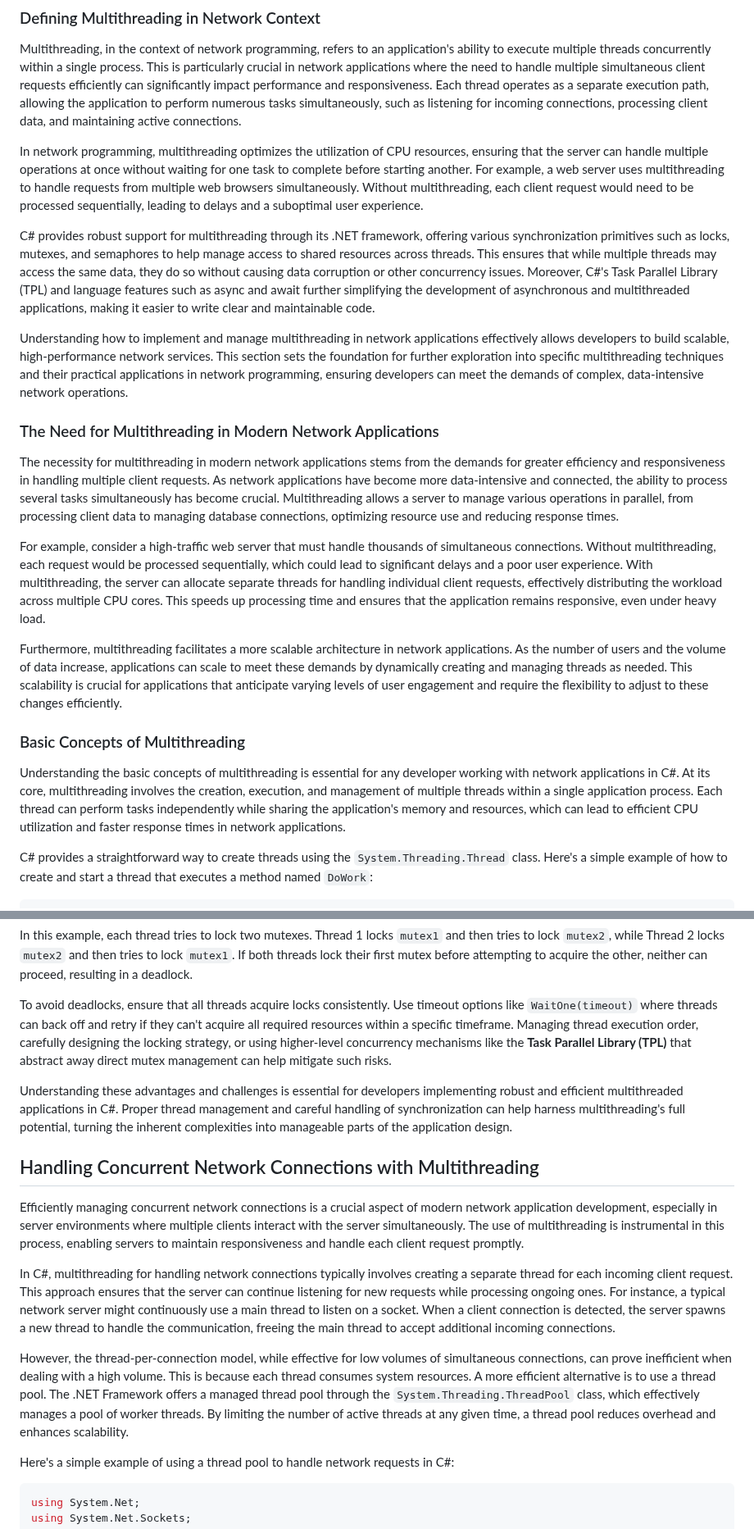
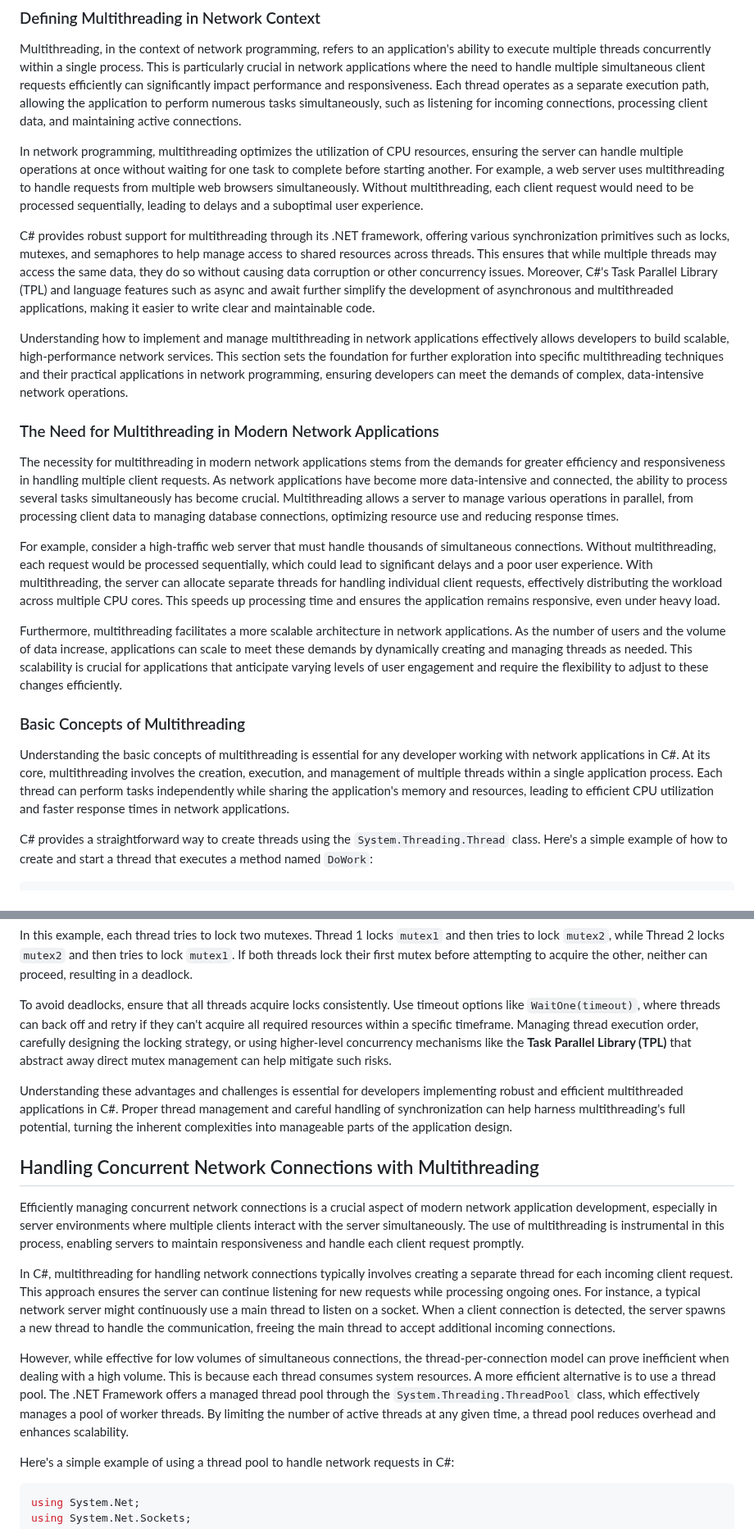
Before and after one commit to cwoodruff/book-network-programming-csharp, a Markdown page: Chapter05/chapter05.md, 2 parts joined by grey strips. Shown at 82% size. GitHub-like rendering.

```diff
--- a/Chapter05/chapter05.md
+++ b/Chapter05/chapter05.md
@@ -38,9 +38,9 @@ Throughout the chapter, we will delve into the architecture of multithreaded net
 
 Multithreading, in the context of network programming, refers to an application's ability to execute multiple threads concurrently within a single process. This is particularly crucial in network applications where the need to handle multiple simultaneous client requests efficiently can significantly impact performance and responsiveness. Each thread operates as a separate execution path, allowing the application to perform numerous tasks simultaneously, such as listening for incoming connections, processing client data, and maintaining active connections.
 
-In network programming, multithreading optimizes the utilization of CPU resources, ensuring that the server can handle multiple operations at once without waiting for one task to complete before starting another. For example, a web server uses multithreading to handle requests from multiple web browsers simultaneously. Without multithreading, each client request would need to be processed sequentially, leading to delays and a suboptimal user experience.
+In network programming, multithreading optimizes the utilization of CPU resources, ensuring the server can handle multiple operations at once without waiting for one task to complete before starting another. For example, a web server uses multithreading to handle requests from multiple web browsers simultaneously. Without multithreading, each client request would need to be processed sequentially, leading to delays and a suboptimal user experience.
 
-C# provides robust support for multithreading through its .NET framework, offering various synchronization primitives such as locks, mutexes, and semaphores to help manage access to shared resources across threads. This ensures that while multiple threads may access the same data, they do so without causing data corruption or other concurrency issues. Moreover, C#'s Task Parallel Library (TPL) and language features such as async and await further simplifying the development of asynchronous and multithreaded applications, making it easier to write clear and maintainable code.
+C# provides robust support for multithreading through its .NET framework, offering various synchronization primitives such as locks, mutexes, and semaphores to help manage access to shared resources across threads. This ensures that while multiple threads may access the same data, they do so without causing data corruption or other concurrency issues. Moreover, C#'s Task Parallel Library (TPL) and language features such as async and await further simplify the development of asynchronous and multithreaded applications, making it easier to write clear and maintainable code.
 
 Understanding how to implement and manage multithreading in network applications effectively allows developers to build scalable, high-performance network services. This section sets the foundation for further exploration into specific multithreading techniques and their practical applications in network programming, ensuring developers can meet the demands of complex, data-intensive network operations.
 
@@ -48,13 +48,13 @@ Understanding how to implement and manage multithreading in network applications
 
 The necessity for multithreading in modern network applications stems from the demands for greater efficiency and responsiveness in handling multiple client requests. As network applications have become more data-intensive and connected, the ability to process several tasks simultaneously has become crucial. Multithreading allows a server to manage various operations in parallel, from processing client data to managing database connections, optimizing resource use and reducing response times.
 
-For example, consider a high-traffic web server that must handle thousands of simultaneous connections. Without multithreading, each request would be processed sequentially, which could lead to significant delays and a poor user experience. With multithreading, the server can allocate separate threads for handling individual client requests, effectively distributing the workload across multiple CPU cores. This speeds up processing time and ensures that the application remains responsive, even under heavy load.
+For example, consider a high-traffic web server that must handle thousands of simultaneous connections. Without multithreading, each request would be processed sequentially, which could lead to significant delays and a poor user experience. With multithreading, the server can allocate separate threads for handling individual client requests, effectively distributing the workload across multiple CPU cores. This speeds up processing time and ensures the application remains responsive, even under heavy load.
 
 Furthermore, multithreading facilitates a more scalable architecture in network applications. As the number of users and the volume of data increase, applications can scale to meet these demands by dynamically creating and managing threads as needed. This scalability is crucial for applications that anticipate varying levels of user engagement and require the flexibility to adjust to these changes efficiently.
 
 ### Basic Concepts of Multithreading
 
-Understanding the basic concepts of multithreading is essential for any developer working with network applications in C#. At its core, multithreading involves the creation, execution, and management of multiple threads within a single application process. Each thread can perform tasks independently while sharing the application's memory and resources, which can lead to efficient CPU utilization and faster response times in network applications.
+Understanding the basic concepts of multithreading is essential for any developer working with network applications in C#. At its core, multithreading involves the creation, execution, and management of multiple threads within a single application process. Each thread can perform tasks independently while sharing the application's memory and resources, leading to efficient CPU utilization and faster response times in network applications.
 
 C# provides a straightforward way to create threads using the `System.Threading.Thread` class. Here's a simple example of how to create and start a thread that executes a method named `DoWork`:
 
@@ -211,7 +211,7 @@ public class Example
 
 In this example, each thread tries to lock two mutexes. Thread 1 locks `mutex1` and then tries to lock `mutex2`, while Thread 2 locks `mutex2` and then tries to lock `mutex1`. If both threads lock their first mutex before attempting to acquire the other, neither can proceed, resulting in a deadlock.
 
-To avoid deadlocks, ensure that all threads acquire locks consistently. Use timeout options like `WaitOne(timeout)` where threads can back off and retry if they can't acquire all required resources within a specific timeframe. Managing thread execution order, carefully designing the locking strategy, or using higher-level concurrency mechanisms like the **Task Parallel Library (TPL)** that abstract away direct mutex management can help mitigate such risks.
+To avoid deadlocks, ensure that all threads acquire locks consistently. Use timeout options like `WaitOne(timeout)`, where threads can back off and retry if they can't acquire all required resources within a specific timeframe. Managing thread execution order, carefully designing the locking strategy, or using higher-level concurrency mechanisms like the **Task Parallel Library (TPL)** that abstract away direct mutex management can help mitigate such risks.
 
 Understanding these advantages and challenges is essential for developers implementing robust and efficient multithreaded applications in C#. Proper thread management and careful handling of synchronization can help harness multithreading's full potential, turning the inherent complexities into manageable parts of the application design.
 
@@ -219,9 +219,9 @@ Understanding these advantages and challenges is essential for developers implem
 
 Efficiently managing concurrent network connections is a crucial aspect of modern network application development, especially in server environments where multiple clients interact with the server simultaneously. The use of multithreading is instrumental in this process, enabling servers to maintain responsiveness and handle each client request promptly.
 
-In C#, multithreading for handling network connections typically involves creating a separate thread for each incoming client request. This approach ensures that the server can continue listening for new requests while processing ongoing ones. For instance, a typical network server might continuously use a main thread to listen on a socket. When a client connection is detected, the server spawns a new thread to handle the communication, freeing the main thread to accept additional incoming connections.
+In C#, multithreading for handling network connections typically involves creating a separate thread for each incoming client request. This approach ensures the server can continue listening for new requests while processing ongoing ones. For instance, a typical network server might continuously use a main thread to listen on a socket. When a client connection is detected, the server spawns a new thread to handle the communication, freeing the main thread to accept additional incoming connections.
 
-However, the thread-per-connection model, while effective for low volumes of simultaneous connections, can prove inefficient when dealing with a high volume. This is because each thread consumes system resources. A more efficient alternative is to use a thread pool. The .NET Framework offers a managed thread pool through the `System.Threading.ThreadPool` class, which effectively manages a pool of worker threads. By limiting the number of active threads at any given time, a thread pool reduces overhead and enhances scalability.
+However, while effective for low volumes of simultaneous connections, the thread-per-connection model can prove inefficient when dealing with a high volume. This is because each thread consumes system resources. A more efficient alternative is to use a thread pool. The .NET Framework offers a managed thread pool through the `System.Threading.ThreadPool` class, which effectively manages a pool of worker threads. By limiting the number of active threads at any given time, a thread pool reduces overhead and enhances scalability.
 
 Here's a simple example of using a thread pool to handle network requests in C#:
 
```
Also changed, not shown: other parts of Chapter05/chapter05.md (+3 -3 lines).
